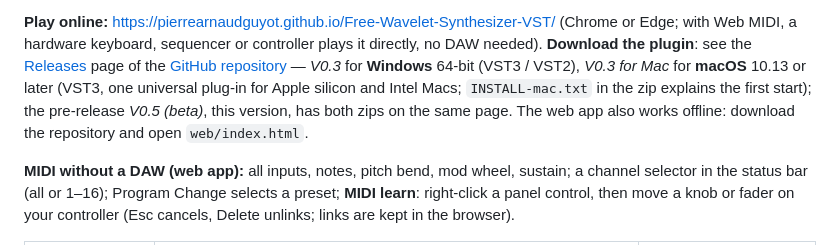
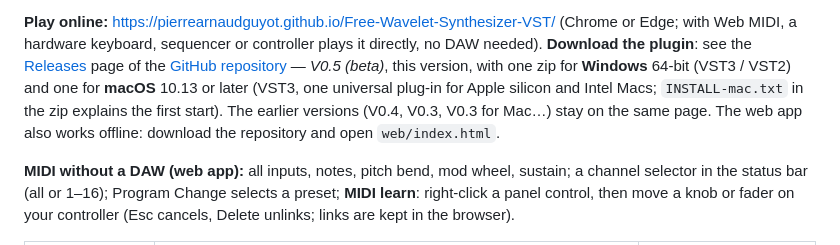
Before and after one commit to PierreArnaudGUYOT/Free-Wavelet-Synthesizer-VST, a Markdown page: README.md, the part around the change. GitHub-like rendering.

Commit message:
README: V0.5 is the version to download (main moves to beta 0.5)
Co-Authored-By: Claude Opus 5.5 <noreply@anthropic.com>

```diff
--- a/README.md
+++ b/README.md
@@ -31,9 +31,9 @@ a hardware keyboard, sequencer or controller plays it directly, no DAW needed).
 **Download the plugin**: see the
 [Releases](https://github.com/PierreArnaudGUYOT/Free-Wavelet-Synthesizer-VST/releases) page of the
 [GitHub repository](https://github.com/PierreArnaudGUYOT/Free-Wavelet-Synthesizer-VST) —
-*V0.3* for **Windows** 64-bit (VST3 / VST2), *V0.3 for Mac* for **macOS** 10.13 or later (VST3, one universal plug-in for
-Apple silicon and Intel Macs; `INSTALL-mac.txt` in the zip explains the first start); the pre-release *V0.5 (beta)*, this
-version, has both zips on the same page. The web app also works offline:
+*V0.5 (beta)*, this version, with one zip for **Windows** 64-bit (VST3 / VST2) and one for **macOS** 10.13 or later (VST3,
+one universal plug-in for Apple silicon and Intel Macs; `INSTALL-mac.txt` in the zip explains the first start). The
+earlier versions (V0.4, V0.3, V0.3 for Mac…) stay on the same page. The web app also works offline:
 download the repository and open `web/index.html`.
 
 **MIDI without a DAW (web app):** all inputs, notes, pitch bend, mod wheel, sustain; a channel selector in the status
```
